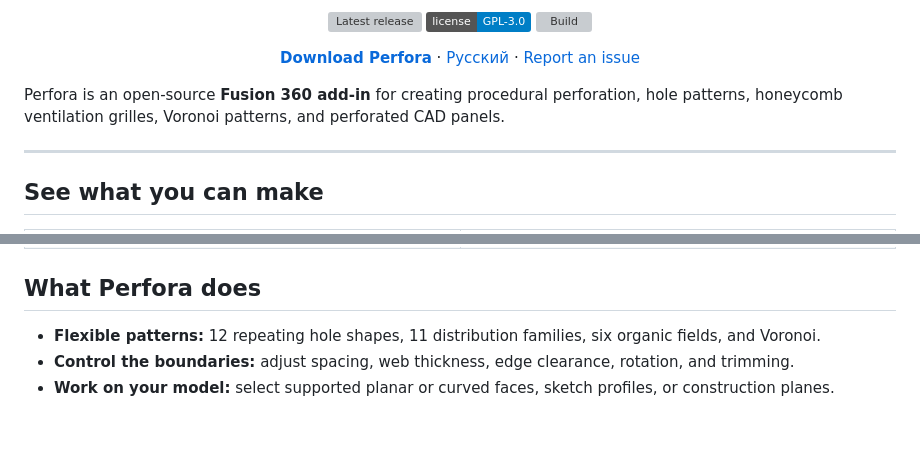
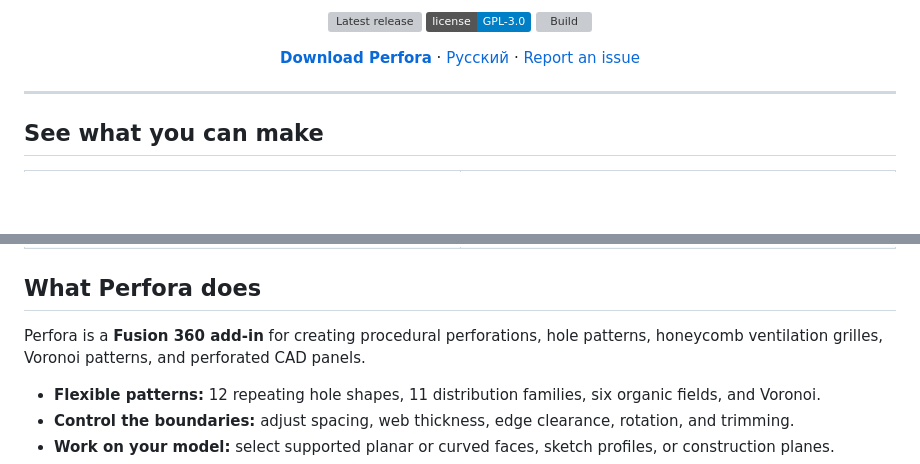
Before and after one commit to 4FusionLab/Perfora, a Markdown page: README.md, 2 parts joined by grey strips. GitHub-like rendering; badges without logos; blank space fills up the shorter version; grey boxes are pictures that could not be loaded.

Commit message:
docs: integrate search language naturally without changing layout

```diff
--- a/README.md
+++ b/README.md
@@ -10,8 +10,6 @@
 </p>
 
 <p align="center"><a href="https://github.com/4FusionLab/Perfora/releases/latest"><strong>Download Perfora</strong></a> · <a href="README.ru.md">Русский</a> · <a href="https://github.com/4FusionLab/Perfora/issues">Report an issue</a></p>
-
-Perfora is an open-source **Fusion 360 add-in** for creating procedural perforation, hole patterns, honeycomb ventilation grilles, Voronoi patterns, and perforated CAD panels.
 
 ---
 
@@ -29,6 +27,8 @@ Perfora is an open-source **Fusion 360 add-in** for creating procedural perforat
 </table>
 
 ## What Perfora does
+
+Perfora is a **Fusion 360 add-in** for creating procedural perforations, hole patterns, honeycomb ventilation grilles, Voronoi patterns, and perforated CAD panels.
 
 - **Flexible patterns:** 12 repeating hole shapes, 11 distribution families, six organic fields, and Voronoi.
 - **Control the boundaries:** adjust spacing, web thickness, edge clearance, rotation, and trimming.
```
